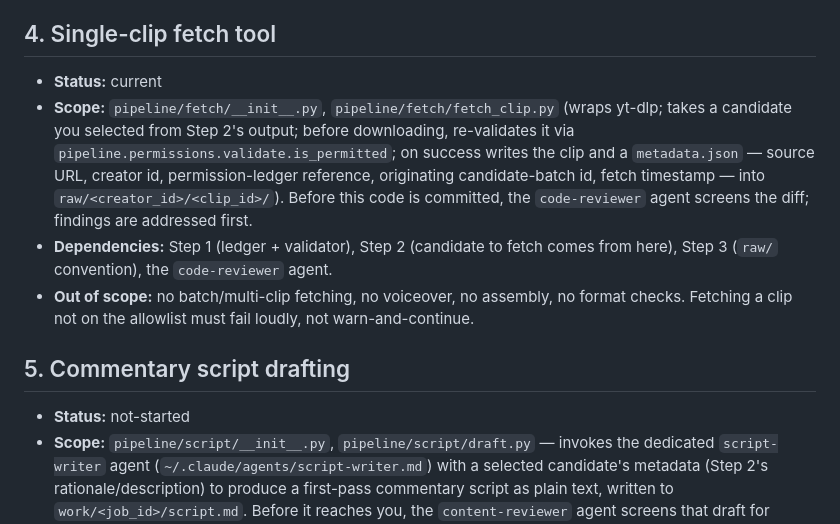
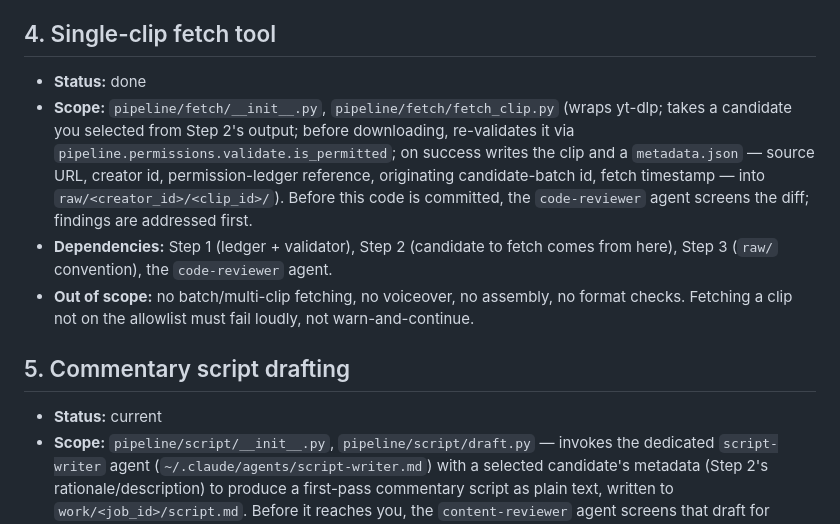
Before and after one commit to keanii2022/content-pipeline, a Markdown page: PLAN.md, the part around the change. Rendered like a GitHub page.

Commit message:
Mark Step 4 done, Step 5 current in PLAN.md
Co-Authored-By: Claude Sonnet 5 <noreply@anthropic.com>

```diff
--- a/PLAN.md
+++ b/PLAN.md
@@ -76,7 +76,7 @@ before each is committed.
 
 ## 4. Single-clip fetch tool
 
-- **Status:** current
+- **Status:** done
 - **Scope:** `pipeline/fetch/__init__.py`, `pipeline/fetch/fetch_clip.py`
   (wraps yt-dlp; takes a candidate you selected from Step 2's output; before
   downloading, re-validates it via
@@ -93,7 +93,7 @@ before each is committed.
 
 ## 5. Commentary script drafting
 
-- **Status:** not-started
+- **Status:** current
 - **Scope:** `pipeline/script/__init__.py`, `pipeline/script/draft.py` —
   invokes the dedicated `script-writer` agent
   (`~/.claude/agents/script-writer.md`) with a selected candidate's metadata
```
